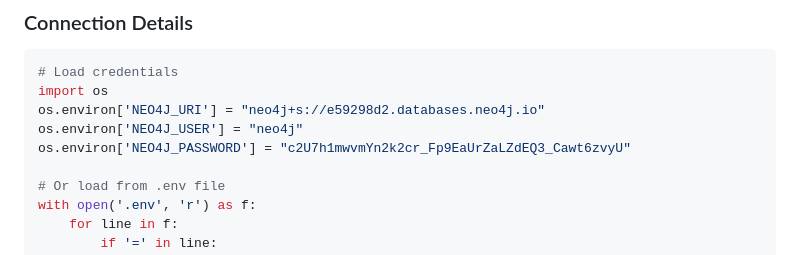
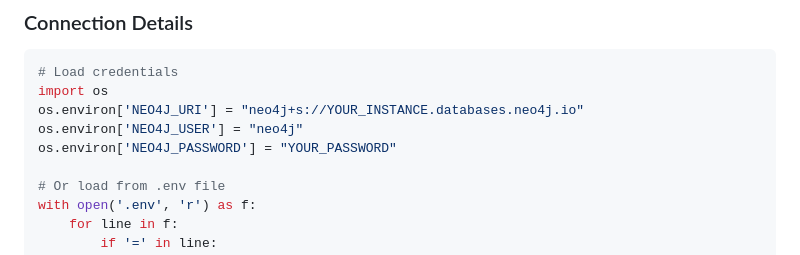
Before and after one commit to Pass-The-Butter/willow, a Markdown page: BIOS.md, the part around the change. GitHub-like rendering.

Commit message:
SECURITY: Redact credentials from BIOS.md

````diff
--- a/BIOS.md
+++ b/BIOS.md
@@ -35,9 +35,9 @@ The Brain is **AuraDB** (Neo4j Cloud). All project knowledge lives here.
 ```python
 # Load credentials
 import os
-os.environ['NEO4J_URI'] = "neo4j+s://e59298d2.databases.neo4j.io"
+os.environ['NEO4J_URI'] = "neo4j+s://YOUR_INSTANCE.databases.neo4j.io"
 os.environ['NEO4J_USER'] = "neo4j"
-os.environ['NEO4J_PASSWORD'] = "c2U7h1mwvmYn2k2cr_Fp9EaUrZaLZdEQ3_Cawt6zvyU"
+os.environ['NEO4J_PASSWORD'] = "YOUR_PASSWORD"
 
 # Or load from .env file
 with open('.env', 'r') as f:
````
